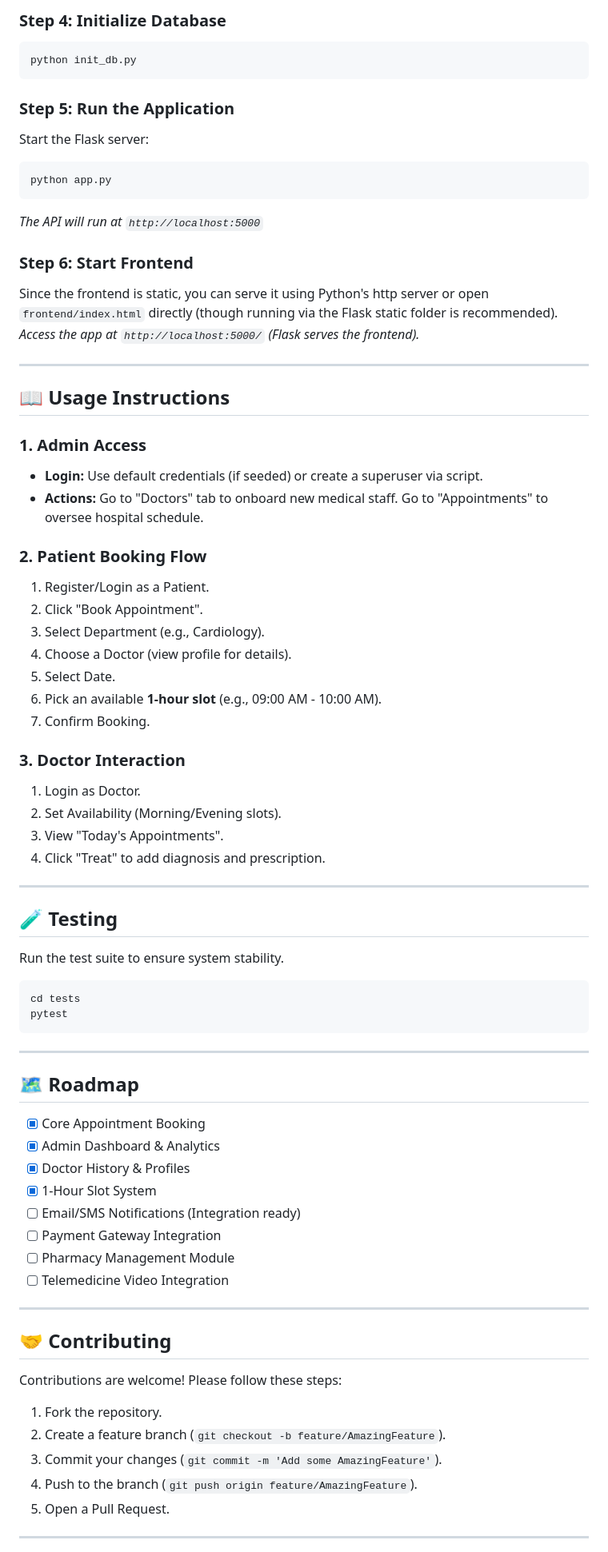
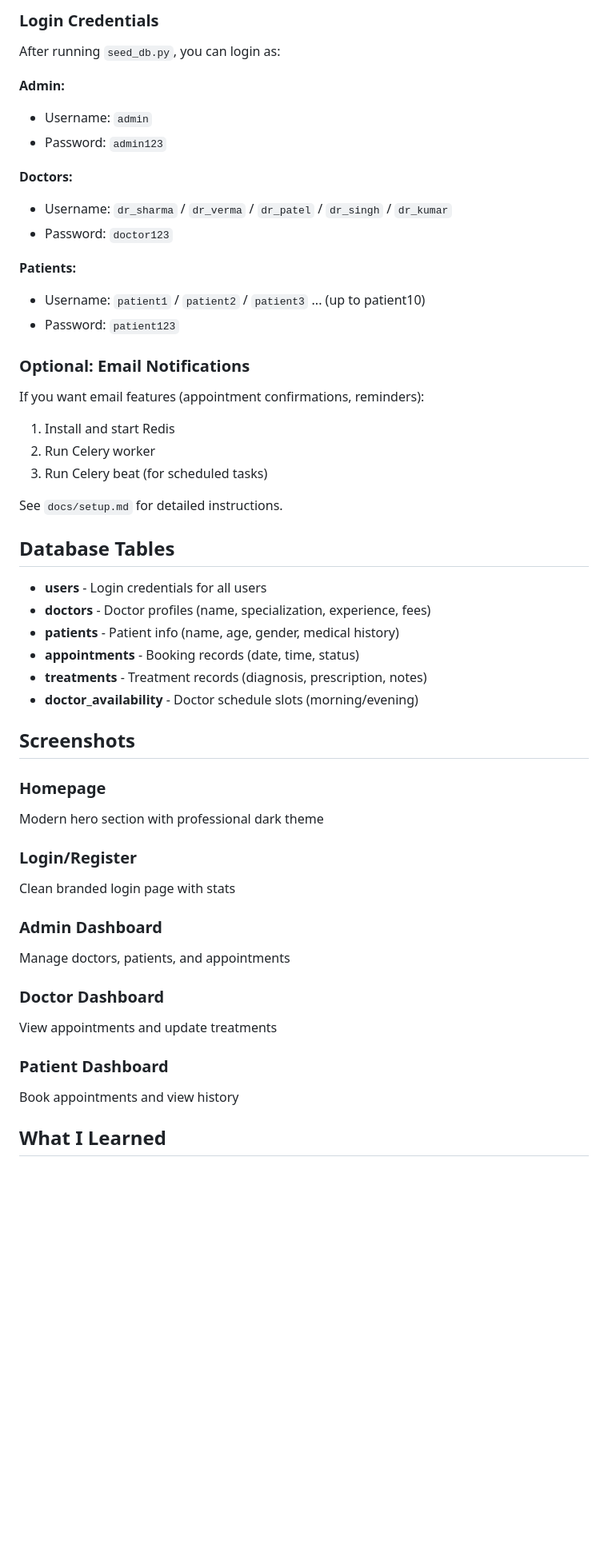
Before and after one commit to aloktripathi1/Medihub, a Markdown page: README.md, the part around one of its changes. Shown at 80% size. Rendered like a GitHub page; blank space fills up the shorter version.

Commit message:
simplified readme for student project style

````diff
--- a/README.md
+++ b/README.md
@@ -129,76 +112,55 @@ MAIL_SERVER=smtp.gmail.com
 
-### Step 4: Initialize Database
-```bash
-python init_db.py
-```
+### Login Credentials
 
-### Step 5: Run the Application
-Start the Flask server:
-```bash
-python app.py
-```
-*The API will run at `http://localhost:5000`*
+After running `seed_db.py`, you can login as:
 
-### Step 6: Start Frontend
-Since the frontend is static, you can serve it using Python's http server or open `frontend/index.html` directly (though running via the Flask static folder is recommended).
-*Access the app at `http://localhost:5000/` (Flask serves the frontend).*
+**Admin:**
+- Username: `admin`
+- Password: `admin123`
 
----
+**Doctors:**
+- Username: `dr_sharma` / `dr_verma` / `dr_patel` / `dr_singh` / `dr_kumar`
+- Password: `doctor123`
 
-## 📖 Usage Instructions
+**Patients:**
+- Username: `patient1` / `patient2` / `patient3` ... (up to patient10)
+- Password: `patient123`
 
-### 1. Admin Access
-*   **Login:** Use default credentials (if seeded) or create a superuser via script.
-*   **Actions:** Go to "Doctors" tab to onboard new medical staff. Go to "Appointments" to oversee hospital schedule.
+### Optional: Email Notifications
 
-### 2. Patient Booking Flow
-1.  Register/Login as a Patient.
-2.  Click "Book Appointment".
-3.  Select Department (e.g., Cardiology).
-4.  Choose a Doctor (view profile for details).
-5.  Select Date.
-6.  Pick an available **1-hour slot** (e.g., 09:00 AM - 10:00 AM).
-7.  Confirm Booking.
+If you want email features (appointment confirmations, reminders):
 
-### 3. Doctor Interaction
-1.  Login as Doctor.
-2.  Set Availability (Morning/Evening slots).
-3.  View "Today's Appointments".
-4.  Click "Treat" to add diagnosis and prescription.
+1. Install and start Redis
+2. Run Celery worker
+3. Run Celery beat (for scheduled tasks)
 
----
+See `docs/setup.md` for detailed instructions.
 
-## 🧪 Testing
+## Database Tables
 
-Run the test suite to ensure system stability.
-```bash
-cd tests
-pytest
-```
+- **users** - Login credentials for all users
+- **doctors** - Doctor profiles (name, specialization, experience, fees)
+- **patients** - Patient info (name, age, gender, medical history)
+- **appointments** - Booking records (date, time, status)
+- **treatments** - Treatment records (diagnosis, prescription, notes)
+- **doctor_availability** - Doctor schedule slots (morning/evening)
 
----
+## Screenshots
 
-## 🗺️ Roadmap
+### Homepage
+Modern hero section with professional dark theme
 
-*   [x] Core Appointment Booking
-*   [x] Admin Dashboard & Analytics
-*   [x] Doctor History & Profiles
-*   [x] 1-Hour Slot System
-*   [ ] Email/SMS Notifications (Integration ready)
-*   [ ] Payment Gateway Integration
-*   [ ] Pharmacy Management Module
-*   [ ] Telemedicine Video Integration
+### Login/Register
+Clean branded login page with stats
 
----
+### Admin Dashboard
+Manage doctors, patients, and appointments
 
-## 🤝 Contributing
+### Doctor Dashboard
+View appointments and update treatments
 
-Contributions are welcome! Please follow these steps:
-1.  Fork the repository.
-2.  Create a feature branch (`git checkout -b feature/AmazingFeature`).
-3.  Commit your changes (`git commit -m 'Add some AmazingFeature'`).
-4.  Push to the branch (`git push origin feature/AmazingFeature`).
-5.  Open a Pull Request.
+### Patient Dashboard
+Book appointments and view history
 
----
+## What I Learned
 
````
Also changed, not shown: other parts of README.md (+115 -107 lines).
